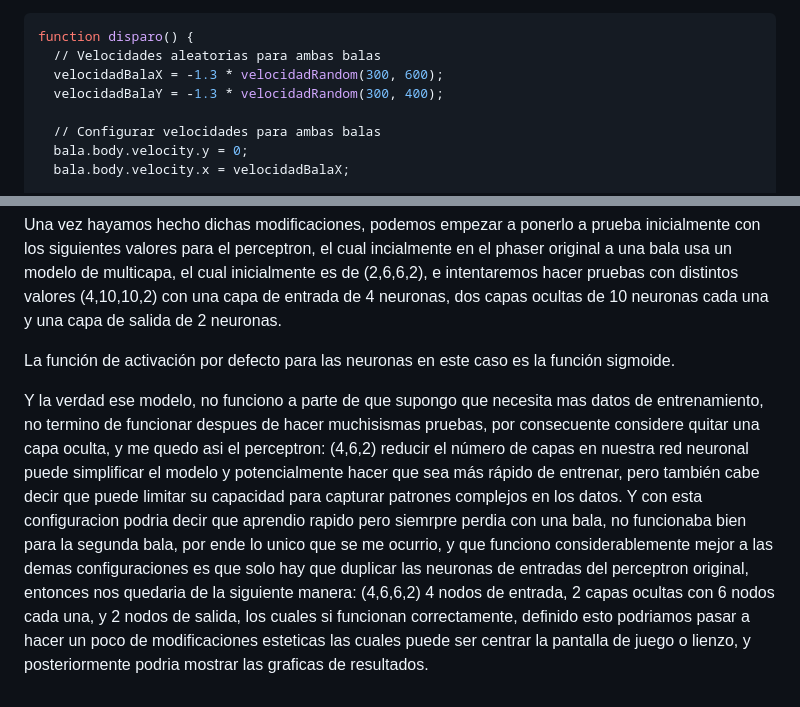
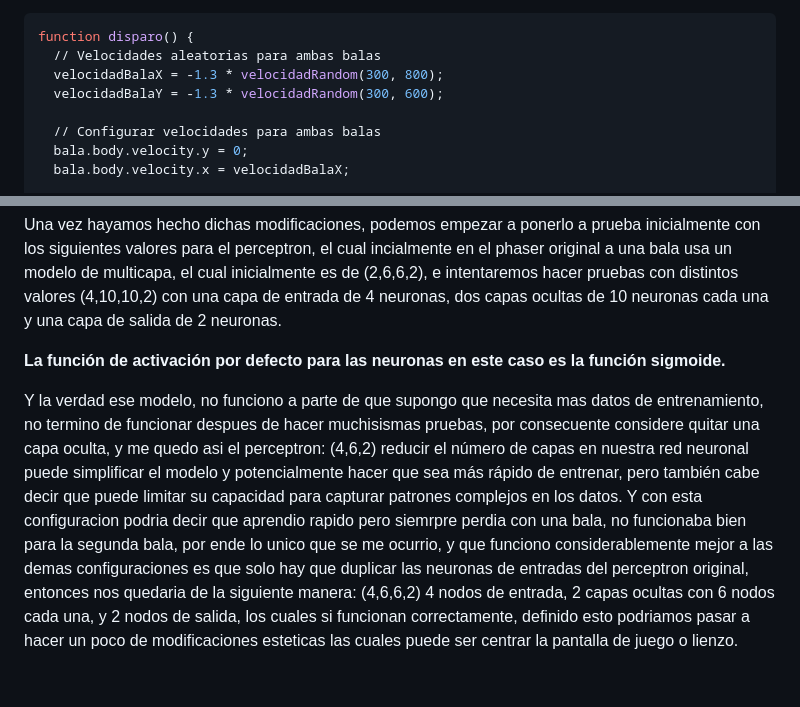
Before and after one commit to cracklitos16/IAAD20231011Tareas, a Markdown page: ProyFin3PhaserGit/phaser/JuegoPhaser.md, 2 parts joined by grey strips. GitHub-like rendering.

````diff
--- a/ProyFin3PhaserGit/phaser/JuegoPhaser.md
+++ b/ProyFin3PhaserGit/phaser/JuegoPhaser.md
@@ -60,8 +60,8 @@ El disparo, otra parte importante, en el cual vamos a modificar considereablemen
 ```Python
 function disparo() {
   // Velocidades aleatorias para ambas balas
-  velocidadBalaX = -1.3 * velocidadRandom(300, 600);
-  velocidadBalaY = -1.3 * velocidadRandom(300, 400);
+  velocidadBalaX = -1.3 * velocidadRandom(300, 800);
+  velocidadBalaY = -1.3 * velocidadRandom(300, 600);
 
   // Configurar velocidades para ambas balas
   bala.body.velocity.y = 0;
@@ -78,6 +78,6 @@ Si bien aqui podemos cambiar la velocidad de la bala podria ya quedar injugable,
 
 Una vez hayamos hecho dichas modificaciones, podemos empezar a ponerlo a prueba inicialmente con los siguientes valores para el perceptron, el cual incialmente en el phaser original a una bala usa un modelo de multicapa, el cual inicialmente es de (2,6,6,2), e intentaremos hacer pruebas con distintos valores (4,10,10,2) con una capa de entrada de 4 neuronas, dos capas ocultas de 10 neuronas cada una y una capa de salida de 2 neuronas.
 
-La función de activación por defecto para las neuronas en este caso es la función sigmoide.
+__La función de activación por defecto para las neuronas en este caso es la función sigmoide.__
 
-Y la verdad ese modelo, no funciono a parte de que supongo que necesita mas datos de entrenamiento, no termino de funcionar despues de hacer muchisismas pruebas, por consecuente considere quitar una capa oculta, y me quedo asi el perceptron: (4,6,2) reducir el número de capas en nuestra red neuronal puede simplificar el modelo y potencialmente hacer que sea más rápido de entrenar, pero también cabe decir que puede limitar su capacidad para capturar patrones complejos en los datos. Y con esta configuracion podria decir que aprendio rapido pero siemrpre perdia con una bala, no funcionaba bien para la segunda bala, por ende lo unico que se me ocurrio, y que funciono considerablemente mejor a las demas configuraciones es que solo hay que duplicar las neuronas de entradas del perceptron original, entonces nos quedaria de la siguiente manera: (4,6,6,2) 4 nodos de entrada, 2 capas ocultas con 6 nodos cada una, y 2 nodos de salida, los cuales si funcionan correctamente, definido esto podriamos pasar a hacer un poco de modificaciones esteticas las cuales puede ser centrar la pantalla de juego o lienzo, y posteriormente podria mostrar las graficas de resultados.
+Y la verdad ese modelo, no funciono a parte de que supongo que necesita mas datos de entrenamiento, no termino de funcionar despues de hacer muchisismas pruebas, por consecuente considere quitar una capa oculta, y me quedo asi el perceptron: (4,6,2) reducir el número de capas en nuestra red neuronal puede simplificar el modelo y potencialmente hacer que sea más rápido de entrenar, pero también cabe decir que puede limitar su capacidad para capturar patrones complejos en los datos. Y con esta configuracion podria decir que aprendio rapido pero siemrpre perdia con una bala, no funcionaba bien para la segunda bala, por ende lo unico que se me ocurrio, y que funciono considerablemente mejor a las demas configuraciones es que solo hay que duplicar las neuronas de entradas del perceptron original, entonces nos quedaria de la siguiente manera: (4,6,6,2) 4 nodos de entrada, 2 capas ocultas con 6 nodos cada una, y 2 nodos de salida, los cuales si funcionan correctamente, definido esto podriamos pasar a hacer un poco de modificaciones esteticas las cuales puede ser centrar la pantalla de juego o lienzo.
````
